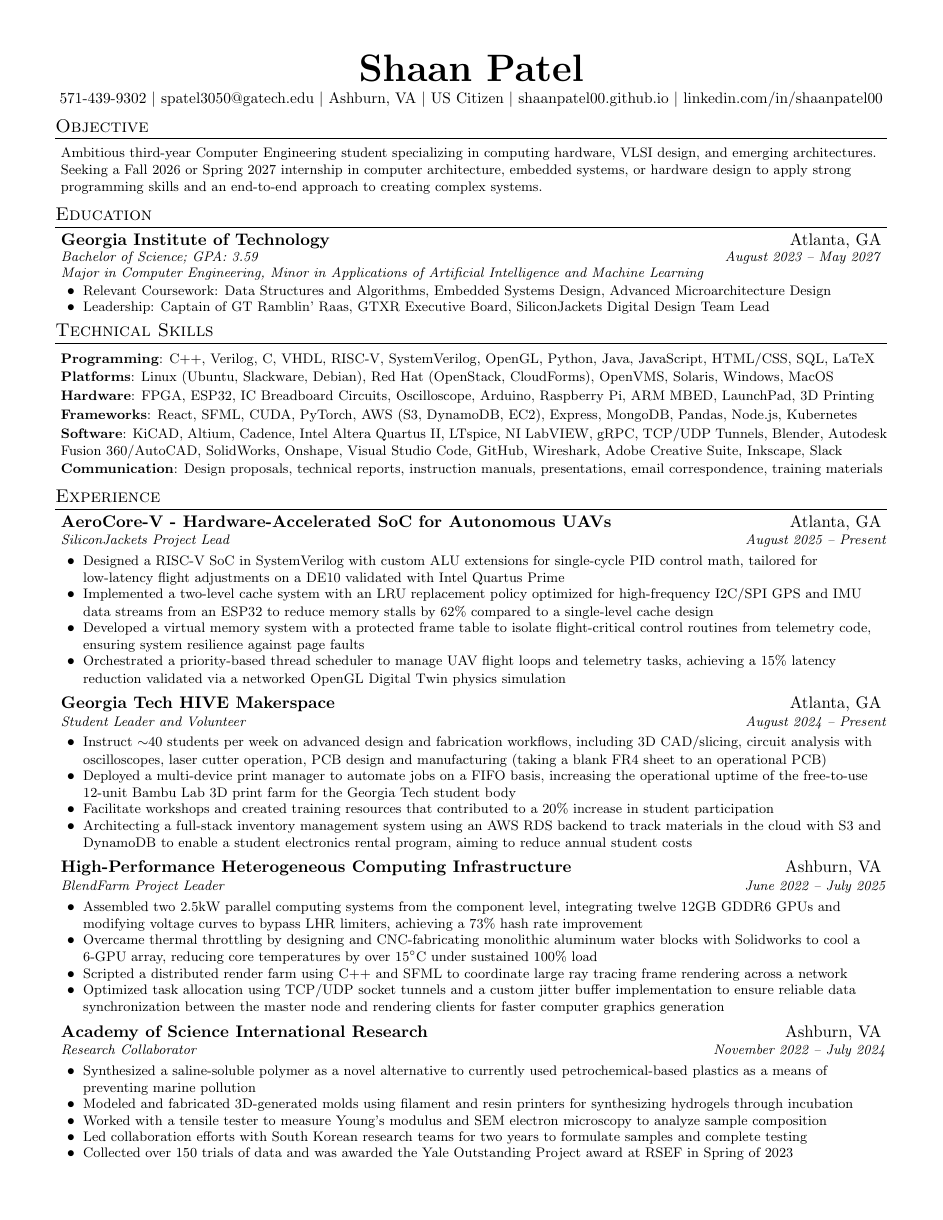
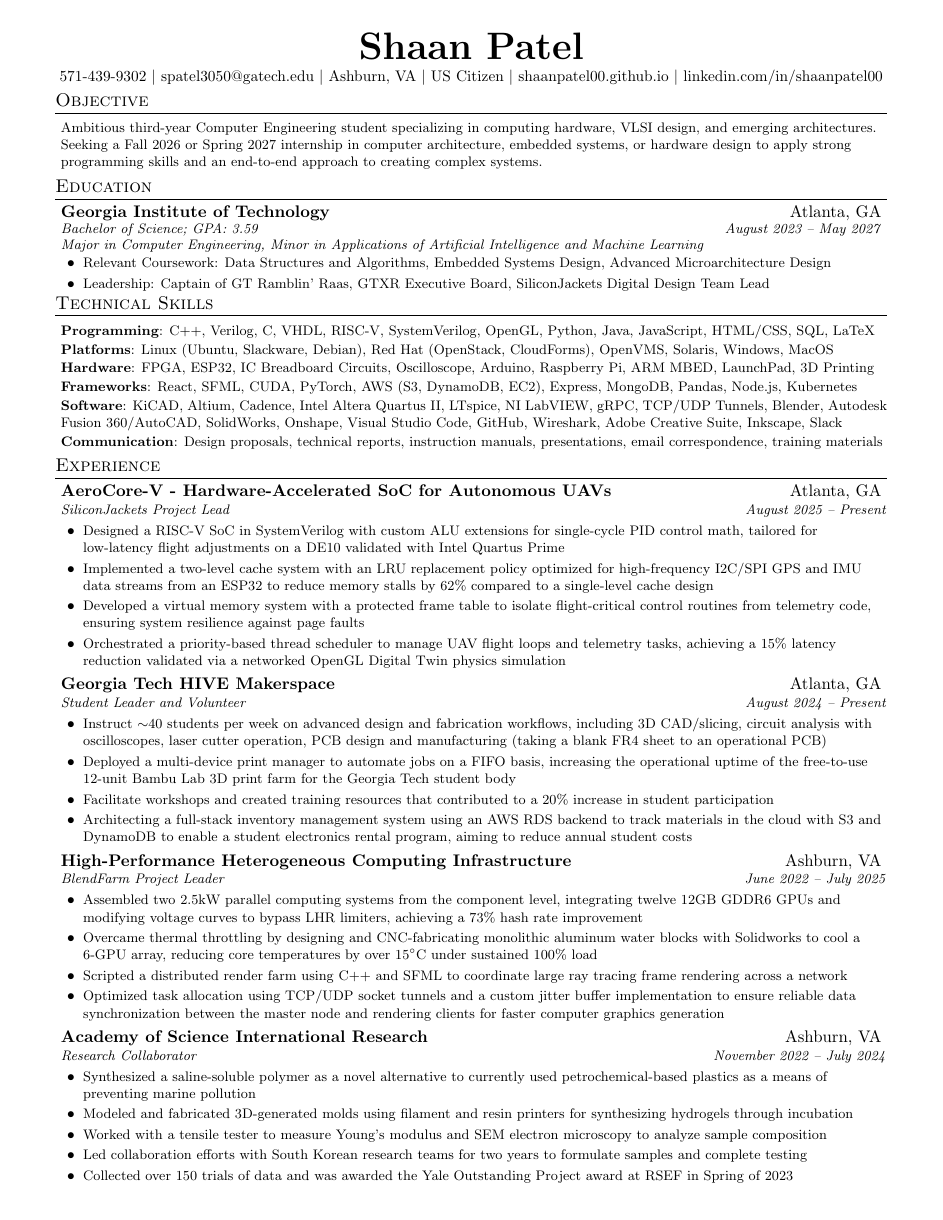
Before and after one commit to shaanpatel00/LaTeX-resume, a LaTeX document (main.tex): the whole page. Compiled offline with pdfLaTeX.

Commit message:
Update resume formatting and content: adjust margins, section spacing, and enhance clarity in experience descriptions

```diff
--- a/main.tex
+++ b/main.tex
@@ -43,8 +41,8 @@
 \addtolength{\oddsidemargin}{-0.5in}
 \addtolength{\evensidemargin}{-0.5in}
 \addtolength{\textwidth}{1in}
-\addtolength{\topmargin}{-.5in}
-\addtolength{\textheight}{1.0in}
+\addtolength{\topmargin}{-0.7in}
+\addtolength{\textheight}{1.4in}
 
 \urlstyle{same}
 
@@ -54,7 +52,7 @@
 
 % Sections formatting
 \titleformat{\section}{
-  \vspace{-11pt}\scshape\raggedright\large
+  \vspace{-13pt}\scshape\raggedright\large % Increased space above sections (was -16pt)
 }{}{0em}{}[\color{black}\titlerule \vspace{-5pt}]
 
 % Ensure that generate pdf is machine readable/ATS parsable
@@ -63,10 +61,9 @@
 %-------------------------
 % Custom commands
 \newcommand{\resumesmall}{\fontsize{9pt}{11.2pt}\selectfont}
+
 \newcommand{\resumeItem}[1]{
-  \item\resumesmall{
-    {#1 \vspace{-2.75pt}}
-  }
+  \item\resumesmall{#1}
 }
 
 % Replaced tabular environment with hfill for ATS linear reading
@@ -99,18 +96,21 @@
 
 \newcommand{\resumeSubHeadingListStart}{\begin{itemize}[leftmargin=0.05in, label={}]}
 \newcommand{\resumeSubHeadingListEnd}{\end{itemize}}
-\newcommand{\resumeItemListStart}{\begin{itemize}[leftmargin=0.2in]}
-\newcommand{\resumeItemListEnd}{\end{itemize}\vspace{-5pt}}
+
+% Kept your updated itemsep=1pt
+\newcommand{\resumeItemListStart}{\begin{itemize}[leftmargin=0.2in, itemsep=1pt]}
+% Reduced the gap after the item list to pull the next subheading closer
+\newcommand{\resumeItemListEnd}{\end{itemize}\vspace{-9pt}}
 
 %-------------------------------------------
 %%%%%%  RESUME STARTS HERE  %%%%%%%%%%%%%%%%%%%%%%%%%%%%
-
 
 \begin{document}
 
 %----------HEADING----------
 \begin{center}
-    \textbf{\Huge \scshape Shaan Patel} \\ \vspace{2pt}
+    \vspace{-10pt}
+    \textbf{\Huge \scshape Shaan Patel} \\ \vspace{2pt} % Changed \huge back to \Huge
     \small 571-439-9302 $|$ spatel3050@gatech.edu $|$ Ashburn, VA $|$ US Citizen $|$ shaanpatel00.github.io $|$ linkedin.com/in/shaanpatel00
 \end{center}
 
@@ -188,10 +186,11 @@
       \resumeItemListStart
         \resumeItem{Synthesized a saline-soluble polymer as a novel alternative to currently used petrochemical-based plastics as a means of preventing marine pollution}
         \resumeItem{Modeled and fabricated 3D-generated molds using filament and resin printers for synthesizing hydrogels through incubation}
-        \resumeItem{Worked with a tensile tester to measure Young’s modulus and SEM electron microscopy to analyze sample composition}
+        \resumeItem{Worked with a tensile tester to measure Young's modulus and SEM electron microscopy to analyze sample composition}
         \resumeItem{Led collaboration efforts with South Korean research teams for two years to formulate samples and complete testing}
         \resumeItem{Collected over 150 trials of data and was awarded the Yale Outstanding Project award at RSEF in Spring of 2023}
       \resumeItemListEnd
+
   \resumeSubHeadingListEnd
 
 %-------------------------------------------
```
Also changed, not shown: main.pdf, main.tex (6 more changed lines), 3 other files.
